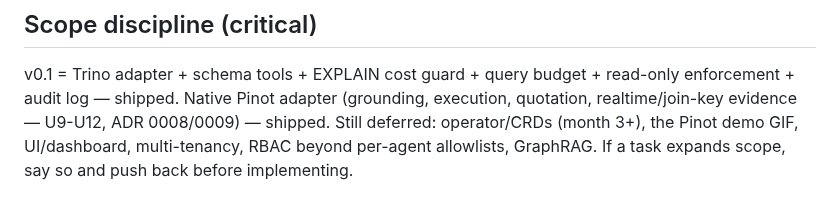
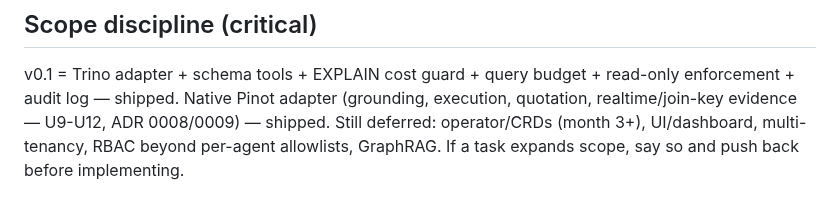
Before and after one commit to lagaam-ai/lagaam, a Markdown page: CLAUDE.md, the part around the change. GitHub-like rendering.

```diff
--- a/CLAUDE.md
+++ b/CLAUDE.md
@@ -70,6 +70,6 @@ v0.1 = Trino adapter + schema tools + EXPLAIN cost guard + query budget +
 read-only enforcement + audit log — shipped. Native Pinot adapter (grounding,
 execution, quotation, realtime/join-key evidence — U9-U12, ADR 0008/0009) —
 shipped.
-Still deferred: operator/CRDs (month 3+), the Pinot demo GIF,
+Still deferred: operator/CRDs (month 3+),
 UI/dashboard, multi-tenancy, RBAC beyond per-agent allowlists, GraphRAG.
 If a task expands scope, say so and push back before implementing.
```
Also changed, not shown: README.md (+5 -0 lines), docs/roadmap.md (+2 -1 lines), docs/demo-pinot.gif (added), 2 other files.
